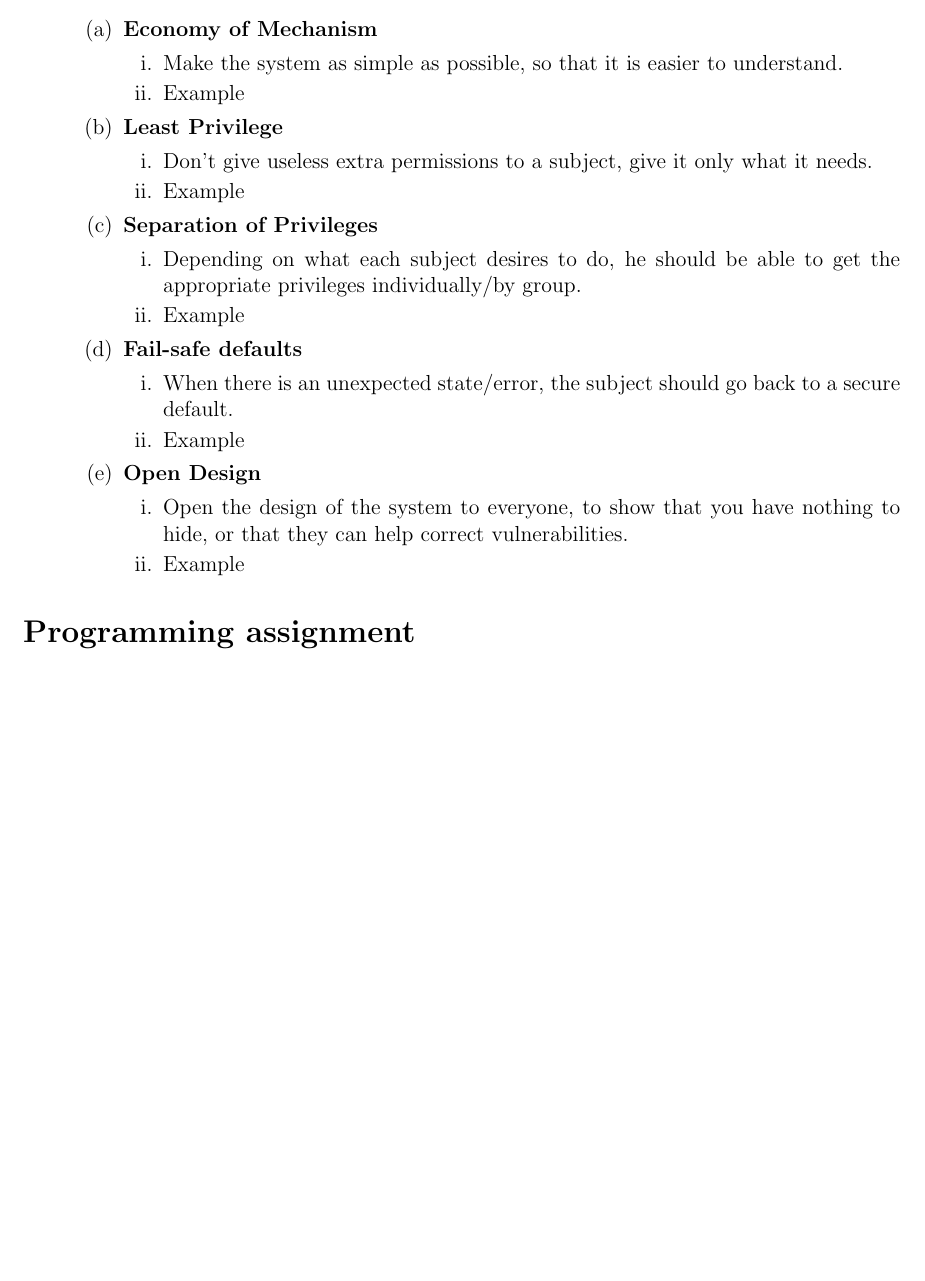
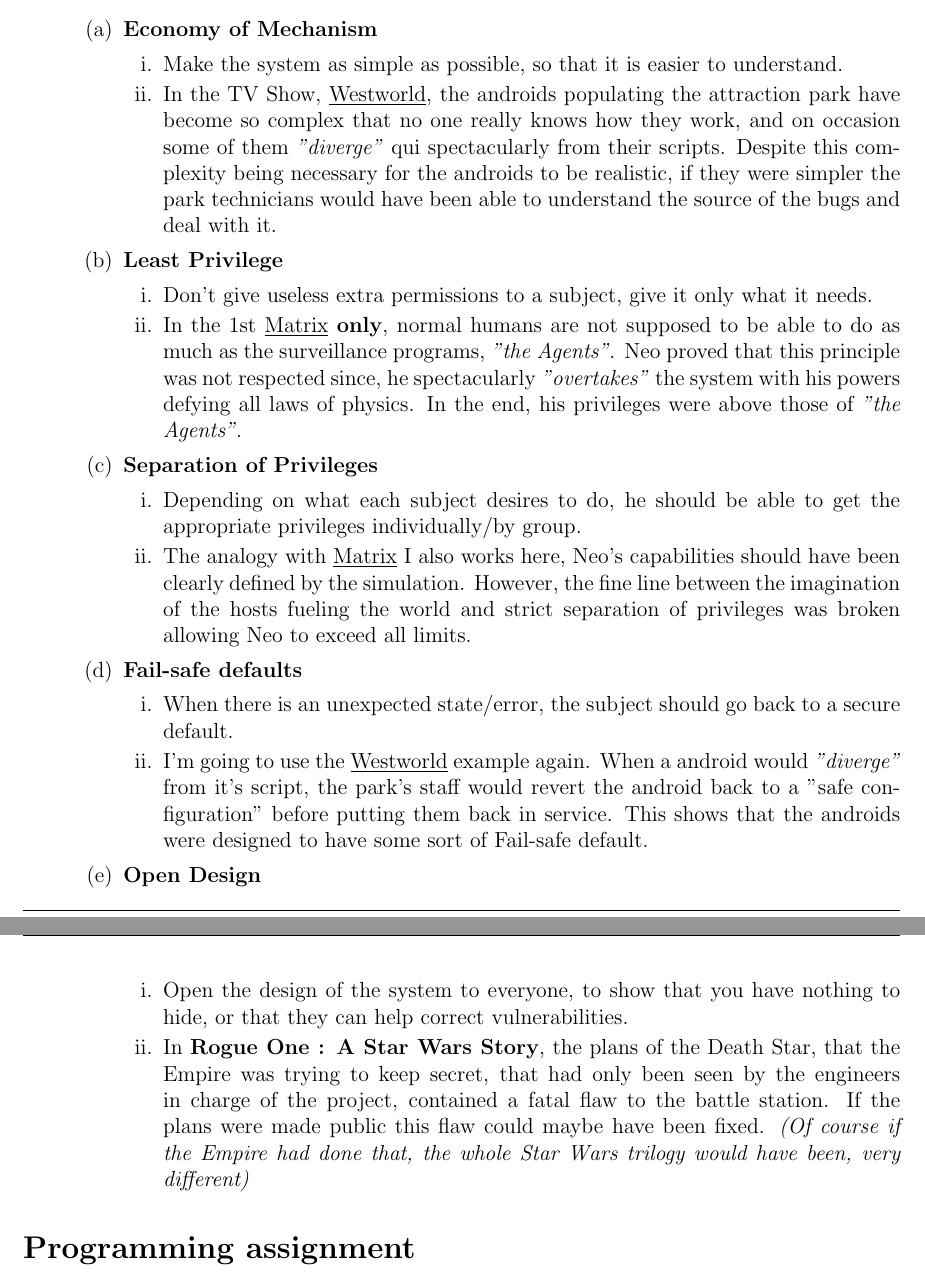
Before and after one commit to tmuratore/COMP-3623-Assignment-1, a LaTeX problem sheet (Written Assignment/COMP3632 Written Assignment 1.tex): part of page 2 of 2 before the commit and two parts of pages 2 and 3 of 3 after it, the two joined at a grey line, cut so that both start at the same text, the shorter picture padded with empty space. Compiled offline with pdfLaTeX.

Commit message:
Adds the Examples

```diff
--- a/Written Assignment/COMP3632 Written Assignment 1.tex
+++ b/Written Assignment/COMP3632 Written Assignment 1.tex
@@ -20,7 +20,7 @@
 \usepackage{fancyhdr}
 \pagestyle{fancy}
 \lhead{Tristan Muratore - 20443557}
-\rhead{\thepage/2}
+\rhead{\thepage/3}
 \cfoot{COMP3632 (16-17 Spring) - Assignment 1}
 \renewcommand{\headrulewidth}{0.4pt}
 \renewcommand{\footrulewidth}{0.4pt}
@@ -68,27 +68,27 @@
 			\item \textbf{Economy of Mechanism}
 				\begin{enumerate}
 					\item Make the system as simple as possible, so that it is easier to understand.
-					\item Example
+					\item In the TV Show, \underline{Westworld}, the androids populating the attraction park have become so complex that no one really knows how they work, and on occasion some of them \textit{"diverge"} qui spectacularly from their scripts. Despite this complexity being necessary for the androids to be realistic, if they were simpler the park technicians would have been able to understand the source of the bugs and deal with it.
 				\end{enumerate}
 			\item \textbf{Least Privilege}
 				\begin{enumerate}
 					\item Don't give useless extra permissions to a subject, give it only what it needs.
-					\item Example
+					\item In the 1st \underline{Matrix} \textbf{only}, normal humans are not supposed to be able to do as much as the surveillance programs, \textit{"the Agents"}. Neo proved that this principle was not respected since, he spectacularly \textit{"overtakes"} the system with his powers defying all laws of physics. In the end, his privileges were above those of \textit{"the Agents"}.
 				\end{enumerate}
 			\item \textbf{Separation of Privileges}
 				\begin{enumerate}
 					\item Depending on what each subject desires to do, he should be able to get the appropriate privileges individually/by group.
-					\item Example
+					\item The analogy with \underline{Matrix} I also works here, Neo's capabilities should have been clearly defined by the simulation. However, the fine line between the imagination of the hosts fueling the world and strict separation of privileges was broken allowing Neo to exceed all limits.
 				\end{enumerate}
 			\item \textbf{Fail-safe defaults}
 				\begin{enumerate}
 					\item When there is an unexpected state/error, the subject should go back to a secure default.
-					\item Example
+					\item I'm going to use the \underline{Westworld} example again. When a android would \textit{"diverge"} from it's script, the park's staff would revert the android back to a "safe configuration" before putting them back in service. This shows that the androids were designed to have some sort of Fail-safe default.
 				\end{enumerate}
 			\item \textbf{Open Design}
 				\begin{enumerate}
 					\item Open the design of the system to everyone, to show that you have nothing to hide, or that they can help correct vulnerabilities.
-					\item Example
+					\item In \textbf{Rogue One : A Star Wars Story}, the plans of the Death Star, that the Empire was trying to keep secret, that had only been seen by the engineers in charge of the project, contained a fatal flaw to the battle station. If the plans were made public this flaw could maybe have been fixed. \textit{(Of course if the Empire had done that, the whole Star Wars trilogy would have been, very different)}
 				\end{enumerate}
 		\end{enumerate}
 \end{enumerate}
```
Also changed, not shown: Written Assignment/COMP3632 Written Assignment 1.pdf, Written Assignment/COMP3632 Written Assignment 1.tex (2 more changed lines).
